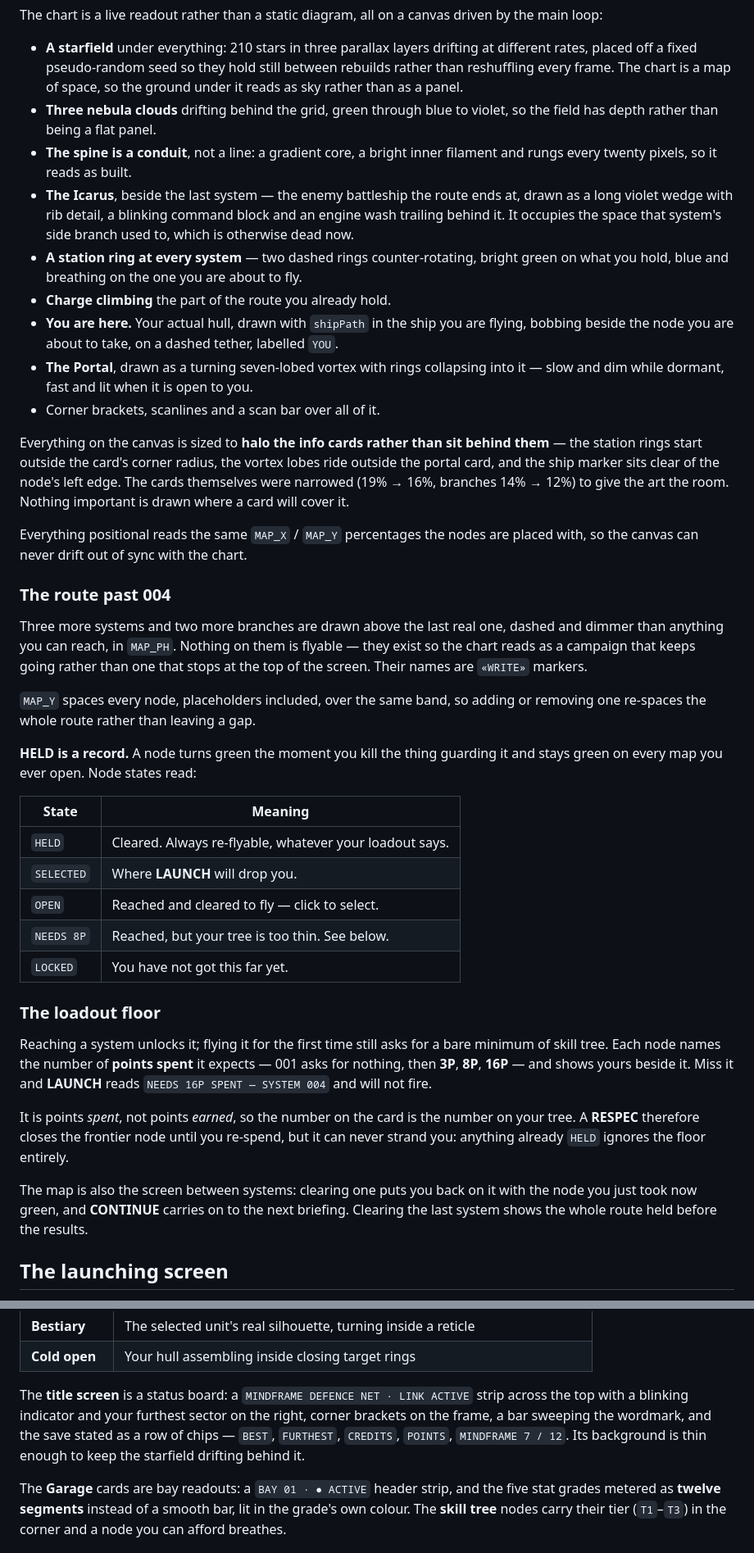
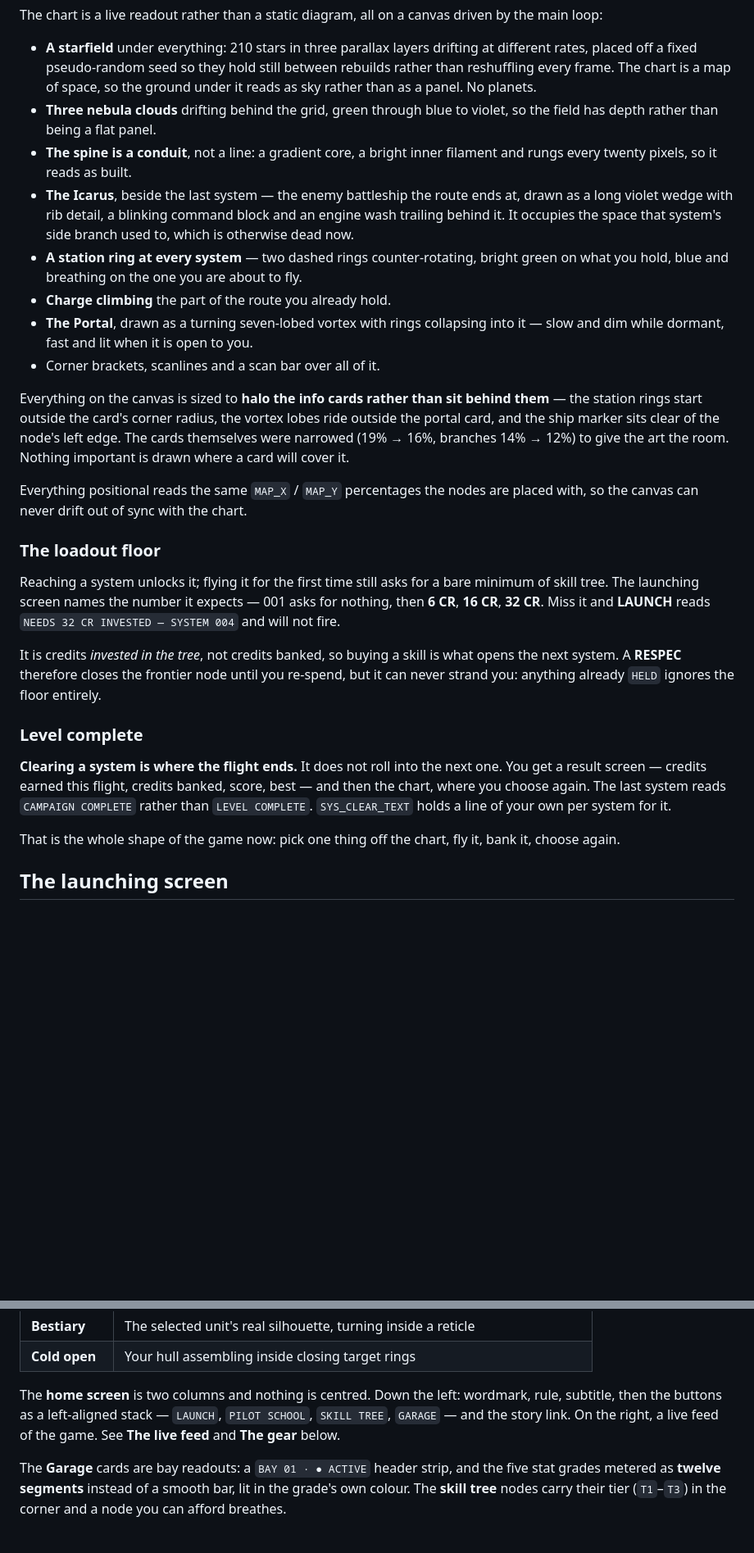
Before and after one commit to oscaremoran/MindframeGame, a Markdown page: README.md, 2 parts joined by grey strips. Shown at 82% size. Rendered like a GitHub page; blank space fills up the shorter version.

```diff
--- a/README.md
+++ b/README.md
@@ -129,7 +176,7 @@ by the main loop:
 - **A starfield** under everything: 210 stars in three parallax layers drifting
   at different rates, placed off a fixed pseudo-random seed so they hold still
   between rebuilds rather than reshuffling every frame. The chart is a map of
-  space, so the ground under it reads as sky rather than as a panel.
+  space, so the ground under it reads as sky rather than as a panel. No planets.
 - **Three nebula clouds** drifting behind the grid, green through blue to
   violet, so the field has depth rather than being a flat panel.
 - **The spine is a conduit**, not a line: a gradient core, a bright inner
@@ -141,9 +188,6 @@ by the main loop:
 - **A station ring at every system** — two dashed rings counter-rotating, bright
   green on what you hold, blue and breathing on the one you are about to fly.
 - **Charge climbing** the part of the route you already hold.
-- **You are here.** Your actual hull, drawn with `shipPath` in the ship you are
-  flying, bobbing beside the node you are about to take, on a dashed tether,
-  labelled `YOU`.
 - **The Portal**, drawn as a turning seven-lobed vortex with rings collapsing
   into it — slow and dim while dormant, fast and lit when it is open to you.
 - Corner brackets, scanlines and a scan bar over all of it.
@@ -158,43 +202,28 @@ cover it.
 Everything positional reads the same `MAP_X` / `MAP_Y` percentages the nodes are
 placed with, so the canvas can never drift out of sync with the chart.
 
-### The route past 004
-
-Three more systems and two more branches are drawn above the last real one,
-dashed and dimmer than anything you can reach, in `MAP_PH`. Nothing on them is
-flyable — they exist so the chart reads as a campaign that keeps going rather
-than one that stops at the top of the screen. Their names are `«WRITE»` markers.
-
-`MAP_Y` spaces every node, placeholders included, over the same band, so adding
-or removing one re-spaces the whole route rather than leaving a gap.
-
-**HELD is a record.** A node turns green the moment you kill the thing guarding
-it and stays green on every map you ever open. Node states read:
-
-| State | Meaning |
-|---|---|
-| `HELD` | Cleared. Always re-flyable, whatever your loadout says. |
-| `SELECTED` | Where **LAUNCH** will drop you. |
-| `OPEN` | Reached and cleared to fly — click to select. |
-| `NEEDS 8P` | Reached, but your tree is too thin. See below. |
-| `LOCKED` | You have not got this far yet. |
-
 ### The loadout floor
 
 Reaching a system unlocks it; flying it for the first time still asks for a bare
-minimum of skill tree. Each node names the number of **points spent** it expects
-— 001 asks for nothing, then **3P**, **8P**, **16P** — and shows yours beside it.
-Miss it and **LAUNCH** reads `NEEDS 16P SPENT — SYSTEM 004` and will not fire.
+minimum of skill tree. The launching screen names the number it expects
+— 001 asks for nothing, then **6 CR**, **16 CR**, **32 CR**. Miss it and
+**LAUNCH** reads `NEEDS 32 CR INVESTED — SYSTEM 004` and will not fire.
 
-It is points *spent*, not points *earned*, so the number on the card is the
-number on your tree. A **RESPEC** therefore closes the frontier node until you
+It is credits *invested in the tree*, not credits banked, so buying a skill is
+what opens the next system. A **RESPEC** therefore closes the frontier node until you
 re-spend, but it can never strand you: anything already `HELD` ignores the floor
 entirely.
 
-The map is also the screen between systems: clearing one puts you back on it
-with the node you just took now green, and **CONTINUE** carries on to the next
-briefing. Clearing the last system shows the whole route held before the
-results.
+### Level complete
+
+**Clearing a system is where the flight ends.** It does not roll into the next
+one. You get a result screen — credits earned this flight, credits banked, score,
+best — and then the chart, where you choose again. The last system reads
+`CAMPAIGN COMPLETE` rather than `LEVEL COMPLETE`. `SYS_CLEAR_TEXT` holds a line
+of your own per system for it.
+
+That is the whole shape of the game now: pick one thing off the chart, fly it,
+bank it, choose again.
 
 ## The launching screen
 
@@ -677,12 +696,10 @@ each with a grid, a scan bar, and something moving that means something:
 | **Bestiary** | The selected unit's real silhouette, turning inside a reticle |
 | **Cold open** | Your hull assembling inside closing target rings |
 
-The **title screen** is a status board: a `MINDFRAME DEFENCE NET · LINK ACTIVE`
-strip across the top with a blinking indicator and your furthest sector on the
-right, corner brackets on the frame, a bar sweeping the wordmark, and the save
-stated as a row of chips — `BEST`, `FURTHEST`, `CREDITS`, `POINTS`,
-`MINDFRAME 7 / 12`. Its background is thin enough to keep the starfield drifting
-behind it.
+The **home screen** is two columns and nothing is centred. Down the left:
+wordmark, rule, subtitle, then the buttons as a left-aligned stack — `LAUNCH`,
+`PILOT SCHOOL`, `SKILL TREE`, `GARAGE` — and the story link. On the right, a
+live feed of the game. See **The live feed** and **The gear** below.
 
 The **Garage** cards are bay readouts: a `BAY 01 · ● ACTIVE` header strip, and
 the five stat grades metered as **twelve segments** instead of a smooth bar, lit
```
Also changed, not shown: other parts of README.md (+135 -82 lines).
